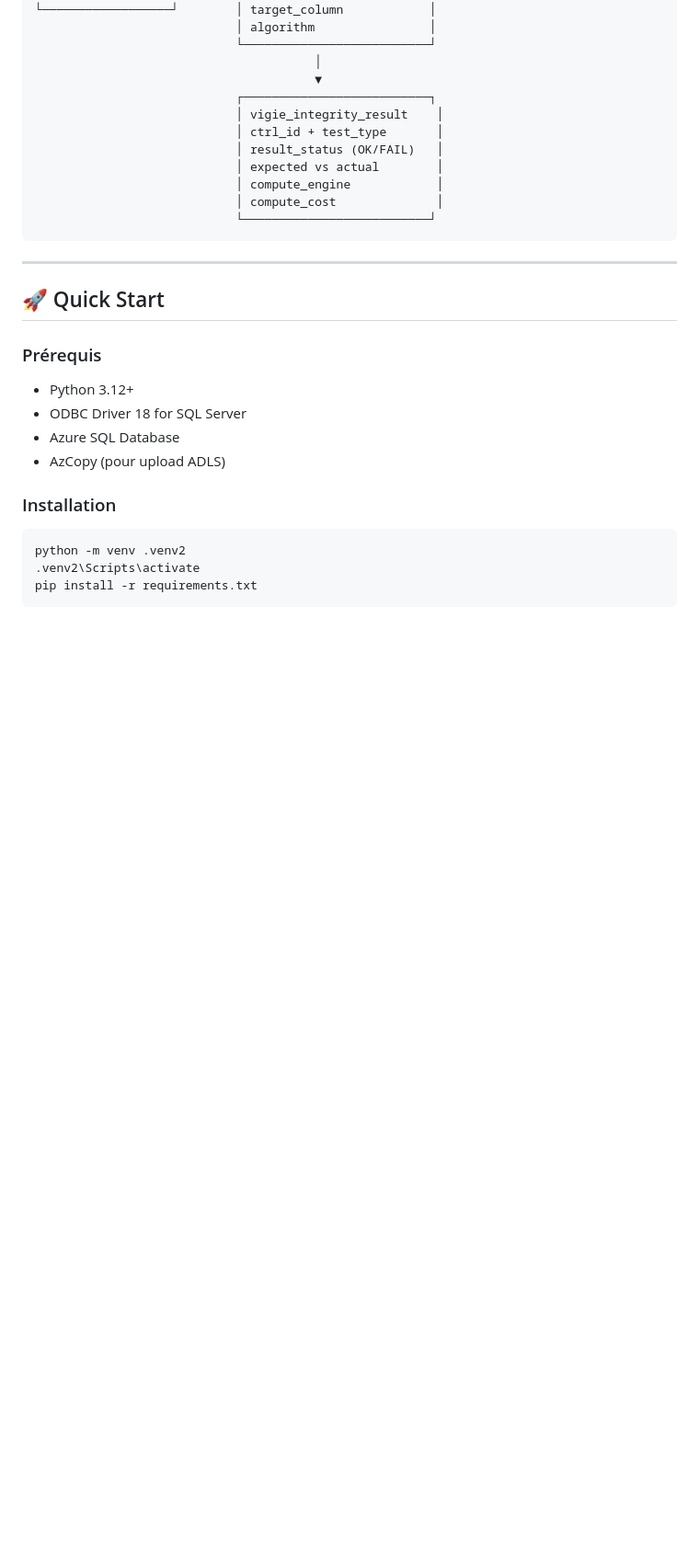
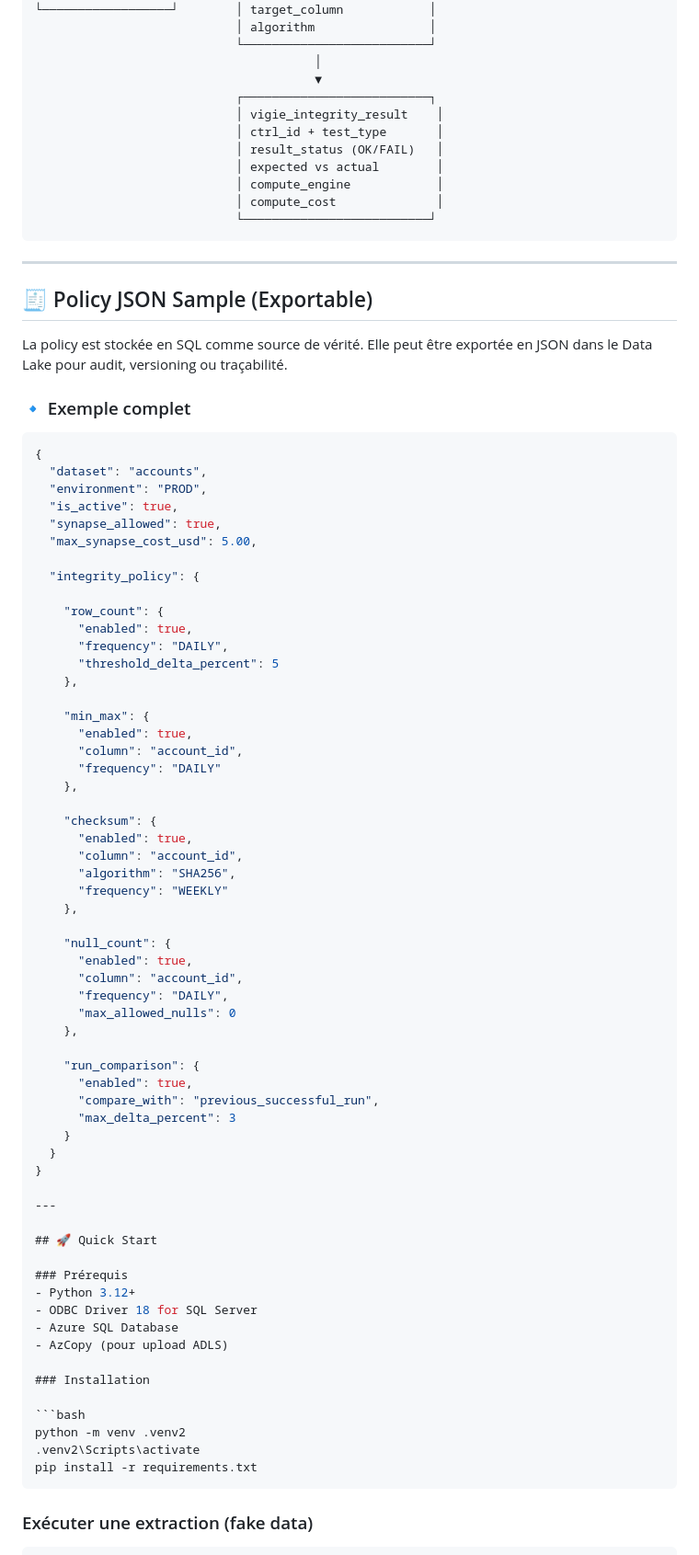
Before and after one commit to lawiz22/OeilTest, a Markdown page: README.md, the part around one of its changes. Shown at 92% size. GitHub-like rendering; blank space fills up the shorter version.

Commit message:
docs: update README.

````diff
--- a/README.md
+++ b/README.md
@@ -190,6 +199,58 @@ vigie_policy_table          vigie_policy_test
                             │ compute_cost              │
                             └──────────────────────────┘
 ```
+---
+
+## 🧾 Policy JSON Sample (Exportable)
+
+La policy est stockée en SQL comme source de vérité.
+Elle peut être exportée en JSON dans le Data Lake pour audit, versioning ou traçabilité.
+
+### 🔹 Exemple complet
+
+```json
+{
+  "dataset": "accounts",
+  "environment": "PROD",
+  "is_active": true,
+  "synapse_allowed": true,
+  "max_synapse_cost_usd": 5.00,
+
+  "integrity_policy": {
+
+    "row_count": {
+      "enabled": true,
+      "frequency": "DAILY",
+      "threshold_delta_percent": 5
+    },
+
+    "min_max": {
+      "enabled": true,
+      "column": "account_id",
+      "frequency": "DAILY"
+    },
+
+    "checksum": {
+      "enabled": true,
+      "column": "account_id",
+      "algorithm": "SHA256",
+      "frequency": "WEEKLY"
+    },
+
+    "null_count": {
+      "enabled": true,
+      "column": "account_id",
+      "frequency": "DAILY",
+      "max_allowed_nulls": 0
+    },
+
+    "run_comparison": {
+      "enabled": true,
+      "compare_with": "previous_successful_run",
+      "max_delta_percent": 3
+    }
+  }
+}
 
 ---
 
````
Also changed, not shown: other parts of README.md (+9 -0 lines).
